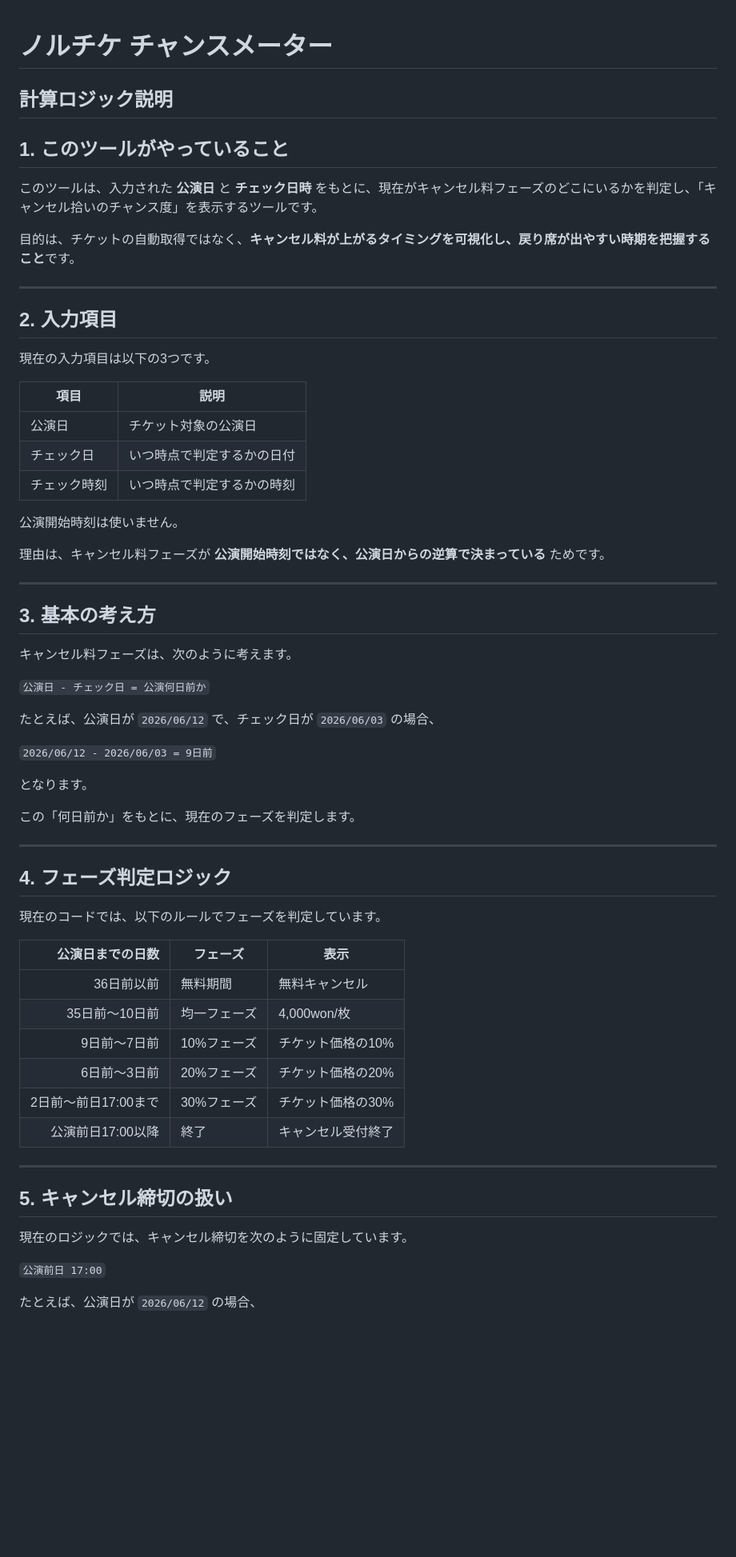
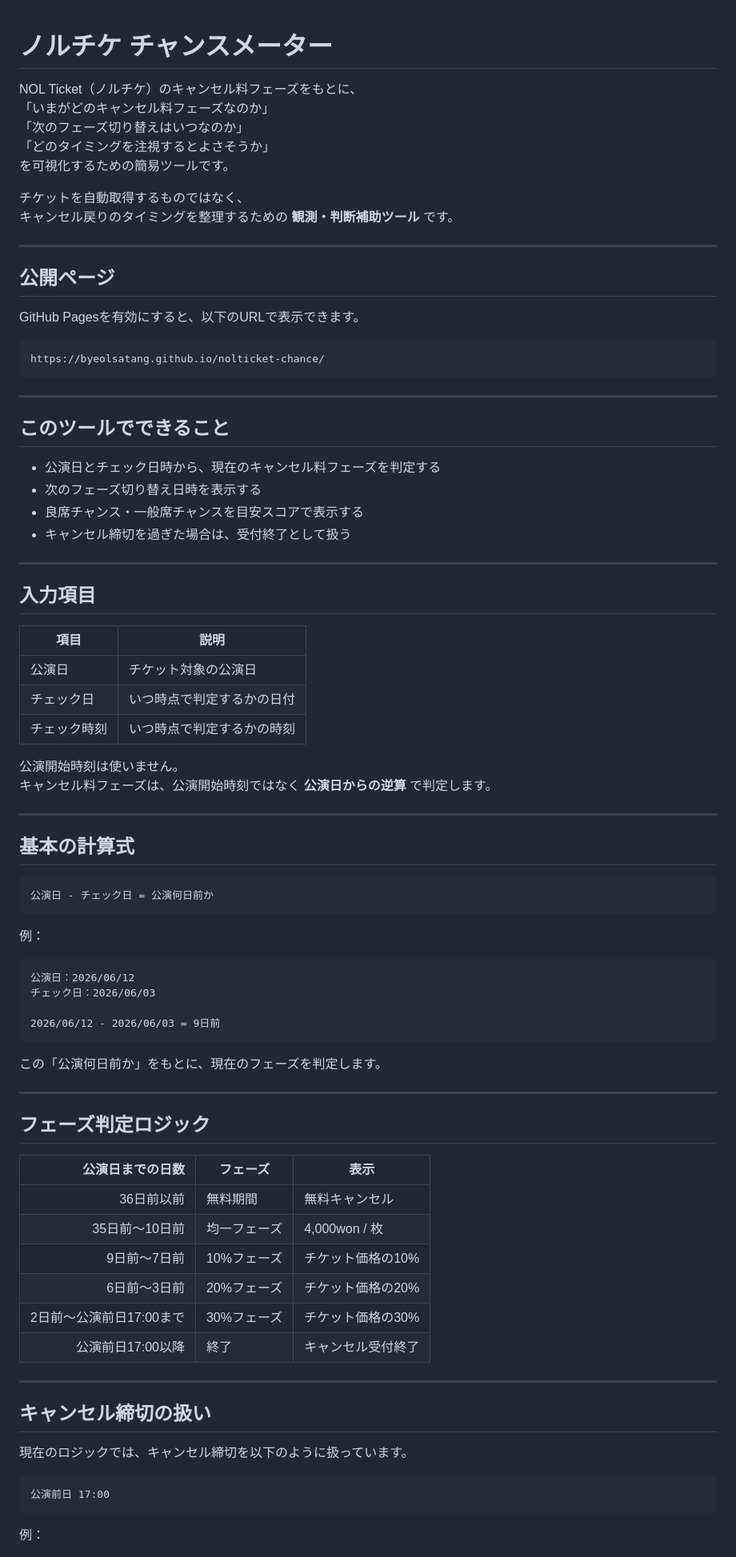
Before and after one commit to byeolsatang/nolticket-chance, a Markdown page: README.md, the part around one of its changes. Shown at 80% size. Drawn GitHub-style; blank space fills up the shorter version.

Commit message:
Update README with usage and calculation logic

````diff
--- a/README.md
+++ b/README.md
@@ -1,17 +1,36 @@
 # ノルチケ チャンスメーター
-## 計算ロジック説明
 
-## 1. このツールがやっていること
+NOL Ticket（ノルチケ）のキャンセル料フェーズをもとに、
+「いまがどのキャンセル料フェーズなのか」
+「次のフェーズ切り替えはいつなのか」
+「どのタイミングを注視するとよさそうか」
+を可視化するための簡易ツールです。
 
-このツールは、入力された **公演日** と **チェック日時** をもとに、現在がキャンセル料フェーズのどこにいるかを判定し、「キャンセル拾いのチャンス度」を表示するツールです。
-
-目的は、チケットの自動取得ではなく、**キャンセル料が上がるタイミングを可視化し、戻り席が出やすい時期を把握すること**です。
+チケットを自動取得するものではなく、
+キャンセル戻りのタイミングを整理するための **観測・判断補助ツール** です。
 
 ---
 
-## 2. 入力項目
+## 公開ページ
 
-現在の入力項目は以下の3つです。
+GitHub Pagesを有効にすると、以下のURLで表示できます。
+
+```text
+https://byeolsatang.github.io/nolticket-chance/
+```
+
+---
+
+## このツールでできること
+
+- 公演日とチェック日時から、現在のキャンセル料フェーズを判定する
+- 次のフェーズ切り替え日時を表示する
+- 良席チャンス・一般席チャンスを目安スコアで表示する
+- キャンセル締切を過ぎた場合は、受付終了として扱う
+
+---
+
+## 入力項目
 
 | 項目 | 説明 |
 |---|---|
@@ -20,47 +39,49 @@
 | チェック時刻 | いつ時点で判定するかの時刻 |
 
 公演開始時刻は使いません。
-
-理由は、キャンセル料フェーズが **公演開始時刻ではなく、公演日からの逆算で決まっている** ためです。
+キャンセル料フェーズは、公演開始時刻ではなく **公演日からの逆算** で判定します。
 
 ---
 
-## 3. 基本の考え方
+## 基本の計算式
 
-キャンセル料フェーズは、次のように考えます。
+```text
+公演日 - チェック日 = 公演何日前か
+```
 
-`公演日 - チェック日 = 公演何日前か`
+例：
 
-たとえば、公演日が `2026/06/12` で、チェック日が `2026/06/03` の場合、
+```text
+公演日：2026/06/12
+チェック日：2026/06/03
 
-`2026/06/12 - 2026/06/03 = 9日前`
+2026/06/12 - 2026/06/03 = 9日前
+```
 
-となります。
-
-この「何日前か」をもとに、現在のフェーズを判定します。
+この「公演何日前か」をもとに、現在のフェーズを判定します。
 
 ---
 
-## 4. フェーズ判定ロジック
-
-現在のコードでは、以下のルールでフェーズを判定しています。
+## フェーズ判定ロジック
 
 | 公演日までの日数 | フェーズ | 表示 |
 |---:|---|---|
 | 36日前以前 | 無料期間 | 無料キャンセル |
-| 35日前〜10日前 | 均一フェーズ | 4,000won/枚 |
+| 35日前〜10日前 | 均一フェーズ | 4,000won / 枚 |
 | 9日前〜7日前 | 10%フェーズ | チケット価格の10% |
 | 6日前〜3日前 | 20%フェーズ | チケット価格の20% |
-| 2日前〜前日17:00まで | 30%フェーズ | チケット価格の30% |
+| 2日前〜公演前日17:00まで | 30%フェーズ | チケット価格の30% |
 | 公演前日17:00以降 | 終了 | キャンセル受付終了 |
 
 ---
 
-## 5. キャンセル締切の扱い
+## キャンセル締切の扱い
 
-現在のロジックでは、キャンセル締切を次のように固定しています。
+現在のロジックでは、キャンセル締切を以下のように扱っています。
 
-`公演前日 17:00`
+```text
+公演前日 17:00
+```
 
-たとえば、公演日が `2026/06/12` の場合、
+例：
 
````
Also changed, not shown: other parts of README.md (+55 -87 lines).
